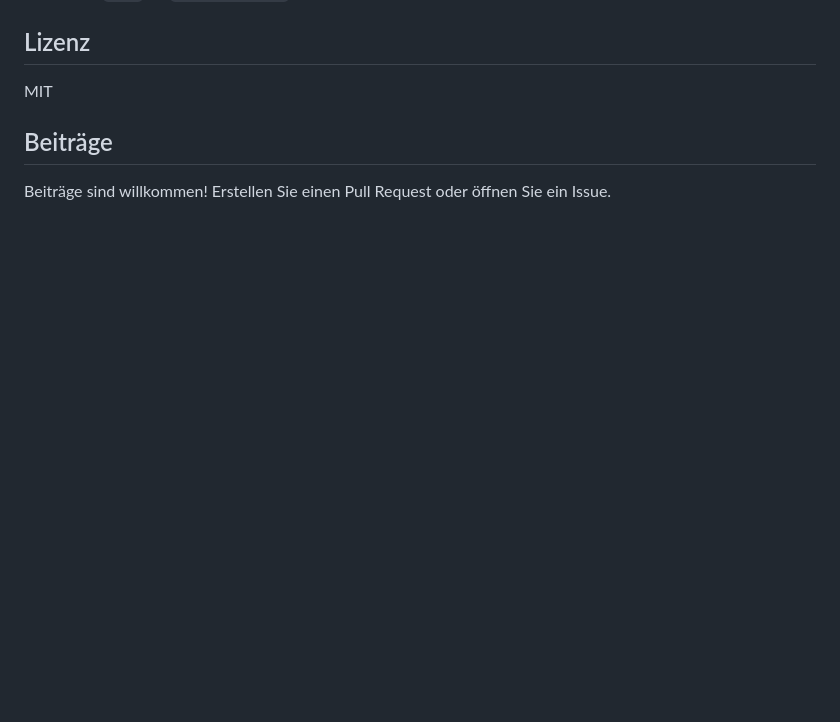
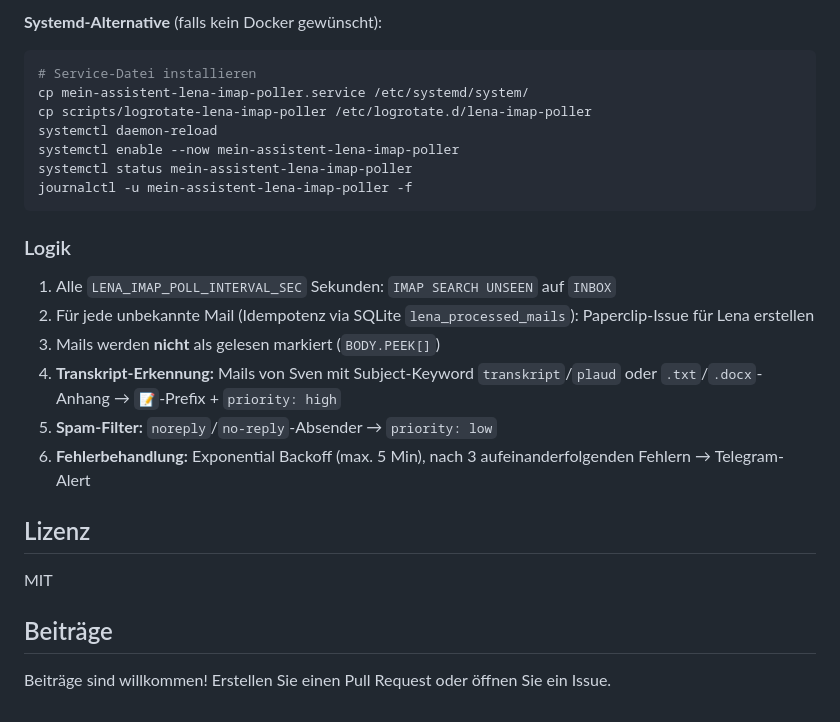
Before and after one commit to herbertgruppe/mein-assistent, a Markdown page: README.md, the part around one of its changes. Drawn GitHub-style; blank space fills up the shorter version.

````diff
--- a/README.md
+++ b/README.md
@@ -353,3 +426,24 @@ pip install -r requirements.txt
+**Systemd-Alternative** (falls kein Docker gewünscht):
+
+```bash
+# Service-Datei installieren
+cp mein-assistent-lena-imap-poller.service /etc/systemd/system/
+cp scripts/logrotate-lena-imap-poller /etc/logrotate.d/lena-imap-poller
+systemctl daemon-reload
+systemctl enable --now mein-assistent-lena-imap-poller
+systemctl status mein-assistent-lena-imap-poller
+journalctl -u mein-assistent-lena-imap-poller -f
+```
+
+### Logik
+
+1. Alle `LENA_IMAP_POLL_INTERVAL_SEC` Sekunden: `IMAP SEARCH UNSEEN` auf `INBOX`
+2. Für jede unbekannte Mail (Idempotenz via SQLite `lena_processed_mails`): Paperclip-Issue für Lena erstellen
+3. Mails werden **nicht** als gelesen markiert (`BODY.PEEK[]`)
+4. **Transkript-Erkennung:** Mails von Sven mit Subject-Keyword `transkript`/`plaud` oder `.txt`/`.docx`-Anhang → `📝`-Prefix + `priority: high`
+5. **Spam-Filter:** `noreply`/`no-reply`-Absender → `priority: low`
+6. **Fehlerbehandlung:** Exponential Backoff (max. 5 Min), nach 3 aufeinanderfolgenden Fehlern → Telegram-Alert
+
 ## Lizenz
 
 MIT
````
Also changed, not shown: other parts of README.md (+73 -0 lines).
